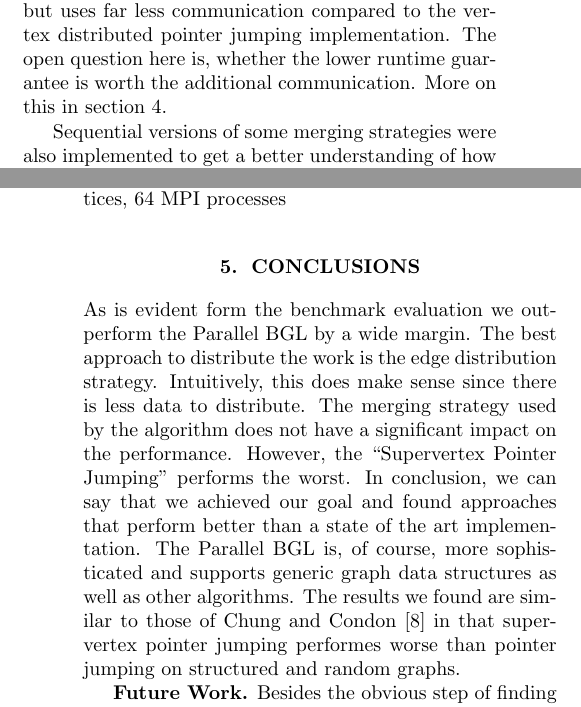
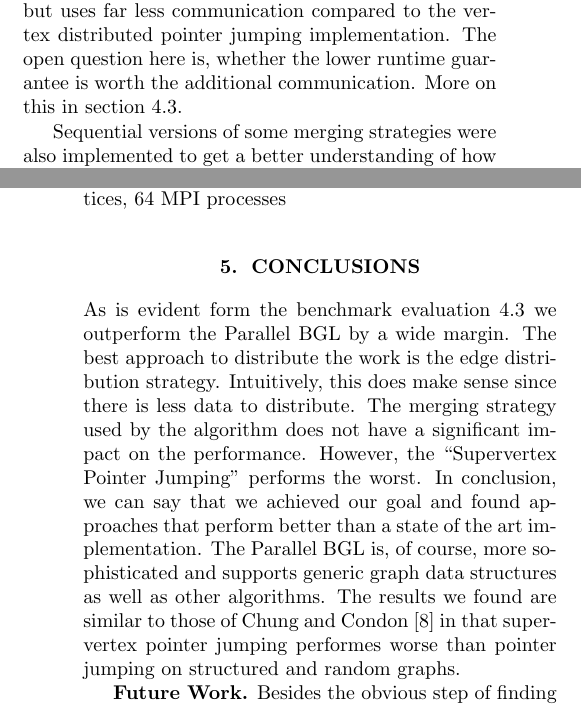
Before and after one commit to ansamuel/parallel-boruvka-project-report, a LaTeX paper (report/report.tex): two parts of the columns of pages 3 and 7 of 8, joined at a grey line, cut so that both start at the same text. Compiled offline with pdfLaTeX.

Commit message:
Add missing references

```diff
--- a/report/report.tex
+++ b/report/report.tex
@@ -356,7 +356,7 @@ additional runtime, we have to be cautious about the impact on performance. The
 the vertices, briefly mentioned in the pointer jumping paragraph in section \ref{sec:background}. This approach has a
 greater theoretical runtime, but uses far less communication compared to the vertex distributed pointer jumping
 implementation. The open question here is, whether the lower runtime guarantee is worth the additional communication.
-More on this in section \ref{sec:exp}. % TODO maybe update reference to a more specific one later on (Mike)
+More on this in section \ref{sec:results}.
 
 Sequential versions of some merging strategies were also implemented to get a better understanding of how they operate.
 However, these sequential algorithms did not serve any additional purpose beyond that.
@@ -596,14 +597,14 @@ implementation comes from the merge step. This strengthens the claim made in the
 % such as high-level statements (e.g., we believe that .... is the right
 % approach to .... Even though we only considered x, the
 % .... technique should be applicable ....)
-As is evident form the benchmark evaluation % TODO: Reference (Mike)
-we outperform the Parallel BGL by a wide margin. The best approach to distribute the work is the edge distribution
-strategy. Intuitively, this does make sense since there is less data to distribute. The merging strategy used by the
-algorithm does not have a significant impact on the performance. However, the ``Supervertex Pointer Jumping'' performs
-the worst. In conclusion, we can say that we achieved our goal and found approaches that perform better than a state of
-the art implementation. The Parallel BGL is, of course, more sophisticated and supports generic graph data structures as
-well as other algorithms. The results we found are similar to those of Chung and Condon \cite{chung1996parallel} in that
-supervertex pointer jumping performes worse than pointer jumping on structured and random graphs.
+As is evident form the benchmark evaluation \ref{sec:results} we outperform the Parallel BGL by a wide margin. The best
+approach to distribute the work is the edge distribution strategy. Intuitively, this does make sense since there is less
+data to distribute. The merging strategy used by the algorithm does not have a significant impact on the performance.
+However, the ``Supervertex Pointer Jumping'' performs the worst. In conclusion, we can say that we achieved our goal and
+found approaches that perform better than a state of the art implementation. The Parallel BGL is, of course, more
+sophisticated and supports generic graph data structures as well as other algorithms. The results we found are similar
+to those of Chung and Condon \cite{chung1996parallel} in that supervertex pointer jumping performes worse than pointer
+jumping on structured and random graphs.
 
 \mypar{Future Work}
 % You can also formulate next steps if you want. Be brief. After the conclusions there are only the references.
```
Also changed, not shown: report/report.tex (1 more changed lines).
